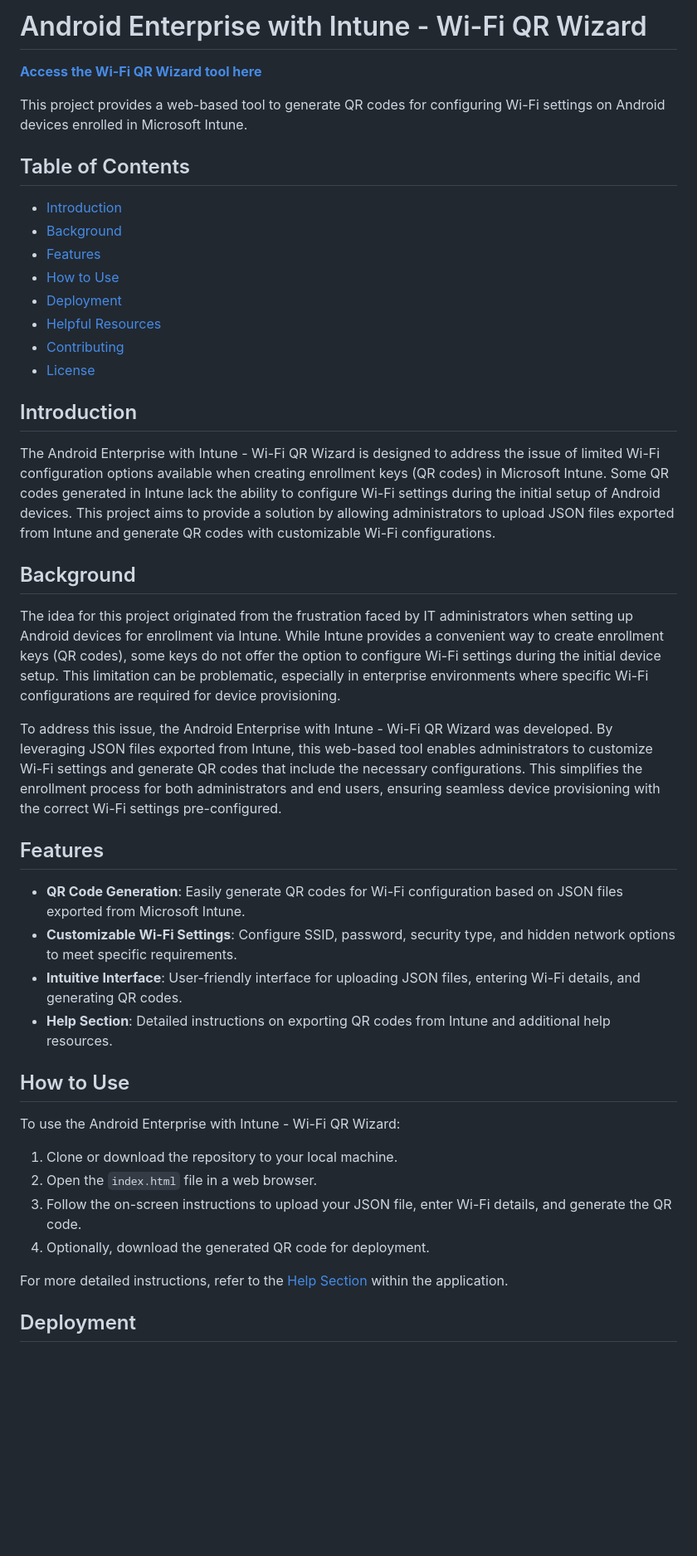
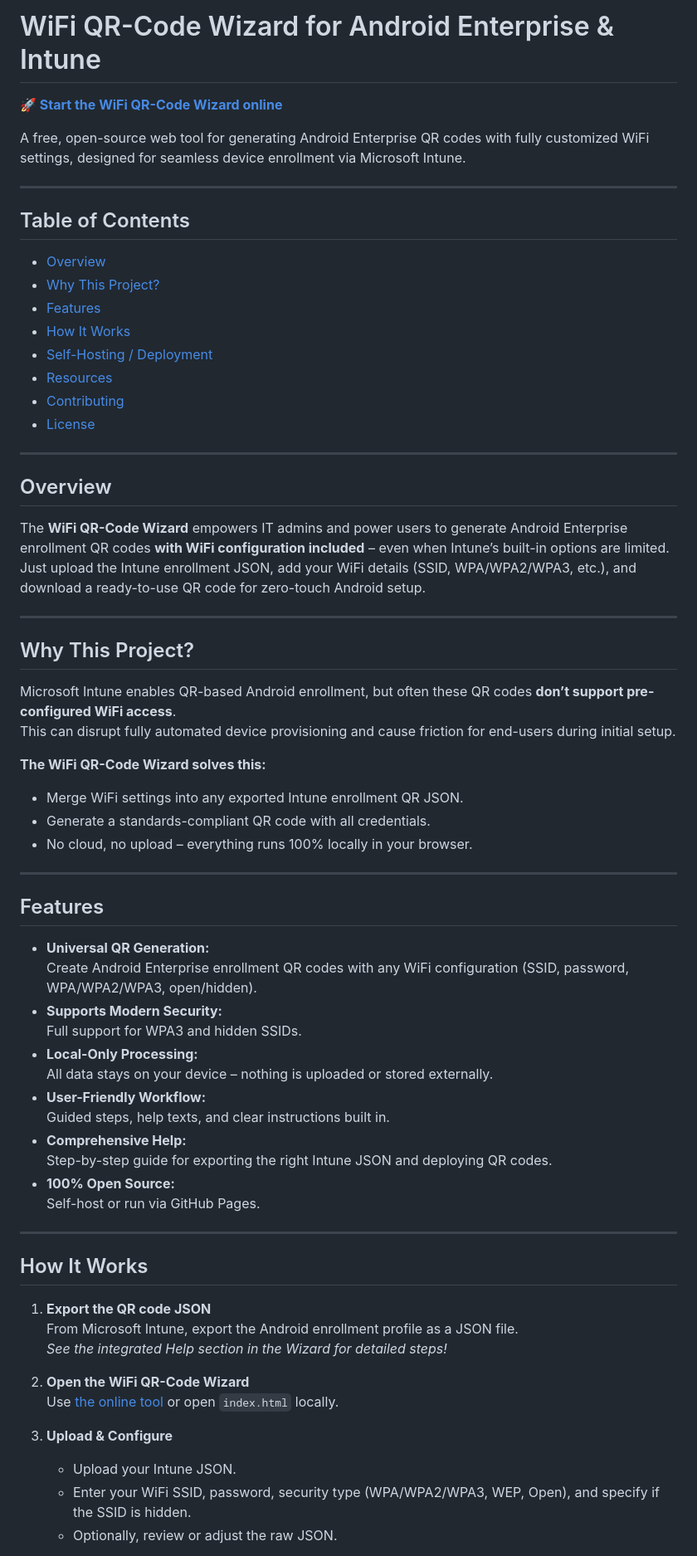
Before and after one commit to R3ITOSv87/Intune-Android-QR-Wizard, a Markdown page: Readme.md, the part around the change printed below. Shown: that part at 83% size. GitHub-like rendering; blank space fills up the shorter version.

```diff
--- a/Readme.md
+++ b/Readme.md
@@ -1,47 +1,72 @@
-# Android Enterprise with Intune - Wi-Fi QR Wizard
+# WiFi QR-Code Wizard for Android Enterprise & Intune
 
-**[Access the Wi-Fi QR Wizard tool here](https://r3itosv87.github.io/Intune-Android-QR-Wizard/)**
+**[🚀 Start the WiFi QR-Code Wizard online](https://r3itosv87.github.io/Intune-Android-QR-Wizard/)**
 
-This project provides a web-based tool to generate QR codes for configuring Wi-Fi settings on Android devices enrolled in Microsoft Intune.
+A free, open-source web tool for generating Android Enterprise QR codes with fully customized WiFi settings, designed for seamless device enrollment via Microsoft Intune.
+
+---
 
 ## Table of Contents
 
-- [Introduction](#introduction)
-- [Background](#background)
+- [Overview](#overview)
+- [Why This Project?](#why-this-project)
 - [Features](#features)
-- [How to Use](#how-to-use)
-- [Deployment](#deployment)
-- [Helpful Resources](#helpful-resources)
+- [How It Works](#how-it-works)
+- [Self-Hosting / Deployment](#self-hosting--deployment)
+- [Resources](#resources)
 - [Contributing](#contributing)
 - [License](#license)
 
-## Introduction
+---
 
-The Android Enterprise with Intune - Wi-Fi QR Wizard is designed to address the issue of limited Wi-Fi configuration options available when creating enrollment keys (QR codes) in Microsoft Intune. Some QR codes generated in Intune lack the ability to configure Wi-Fi settings during the initial setup of Android devices. This project aims to provide a solution by allowing administrators to upload JSON files exported from Intune and generate QR codes with customizable Wi-Fi configurations.
+## Overview
 
-## Background
+The **WiFi QR-Code Wizard** empowers IT admins and power users to generate Android Enterprise enrollment QR codes **with WiFi configuration included** – even when Intune’s built-in options are limited.
+Just upload the Intune enrollment JSON, add your WiFi details (SSID, WPA/WPA2/WPA3, etc.), and download a ready-to-use QR code for zero-touch Android setup.
 
-The idea for this project originated from the frustration faced by IT administrators when setting up Android devices for enrollment via Intune. While Intune provides a convenient way to create enrollment keys (QR codes), some keys do not offer the option to configure Wi-Fi settings during the initial device setup. This limitation can be problematic, especially in enterprise environments where specific Wi-Fi configurations are required for device provisioning.
+---
 
-To address this issue, the Android Enterprise with Intune - Wi-Fi QR Wizard was developed. By leveraging JSON files exported from Intune, this web-based tool enables administrators to customize Wi-Fi settings and generate QR codes that include the necessary configurations. This simplifies the enrollment process for both administrators and end users, ensuring seamless device provisioning with the correct Wi-Fi settings pre-configured.
+## Why This Project?
+
+Microsoft Intune enables QR-based Android enrollment, but often these QR codes **don’t support pre-configured WiFi access**.
+This can disrupt fully automated device provisioning and cause friction for end-users during initial setup.
+
+**The WiFi QR-Code Wizard solves this:**
+
+- Merge WiFi settings into any exported Intune enrollment QR JSON.
+- Generate a standards-compliant QR code with all credentials.
+- No cloud, no upload – everything runs 100% locally in your browser.
+
+---
 
 ## Features
 
-- **QR Code Generation**: Easily generate QR codes for Wi-Fi configuration based on JSON files exported from Microsoft Intune.
-- **Customizable Wi-Fi Settings**: Configure SSID, password, security type, and hidden network options to meet specific requirements.
-- **Intuitive Interface**: User-friendly interface for uploading JSON files, entering Wi-Fi details, and generating QR codes.
-- **Help Section**: Detailed instructions on exporting QR codes from Intune and additional help resources.
+- **Universal QR Generation:**
+  Create Android Enterprise enrollment QR codes with any WiFi configuration (SSID, password, WPA/WPA2/WPA3, open/hidden).
+- **Supports Modern Security:**
+  Full support for WPA3 and hidden SSIDs.
+- **Local-Only Processing:**
+  All data stays on your device – nothing is uploaded or stored externally.
+- **User-Friendly Workflow:**
+  Guided steps, help texts, and clear instructions built in.
+- **Comprehensive Help:**
+  Step-by-step guide for exporting the right Intune JSON and deploying QR codes.
+- **100% Open Source:**
+  Self-host or run via GitHub Pages.
 
-## How to Use
+---
 
-To use the Android Enterprise with Intune - Wi-Fi QR Wizard:
+## How It Works
 
-1. Clone or download the repository to your local machine.
-2. Open the `index.html` file in a web browser.
-3. Follow the on-screen instructions to upload your JSON file, enter Wi-Fi details, and generate the QR code.
-4. Optionally, download the generated QR code for deployment.
+1. **Export the QR code JSON**
+   From Microsoft Intune, export the Android enrollment profile as a JSON file.
+   _See the integrated Help section in the Wizard for detailed steps!_
 
-For more detailed instructions, refer to the [Help Section](#help-section) within the application.
+2. **Open the WiFi QR-Code Wizard**
+   Use [the online tool](https://r3itosv87.github.io/Intune-Android-QR-Wizard/) or open `index.html` locally.
 
-## Deployment
+3. **Upload & Configure**
+   - Upload your Intune JSON.
+   - Enter your WiFi SSID, password, security type (WPA/WPA2/WPA3, WEP, Open), and specify if the SSID is hidden.
+   - Optionally, review or adjust the raw JSON.
 
```
Also changed, not shown: other parts of Readme.md (+30 -10 lines).
